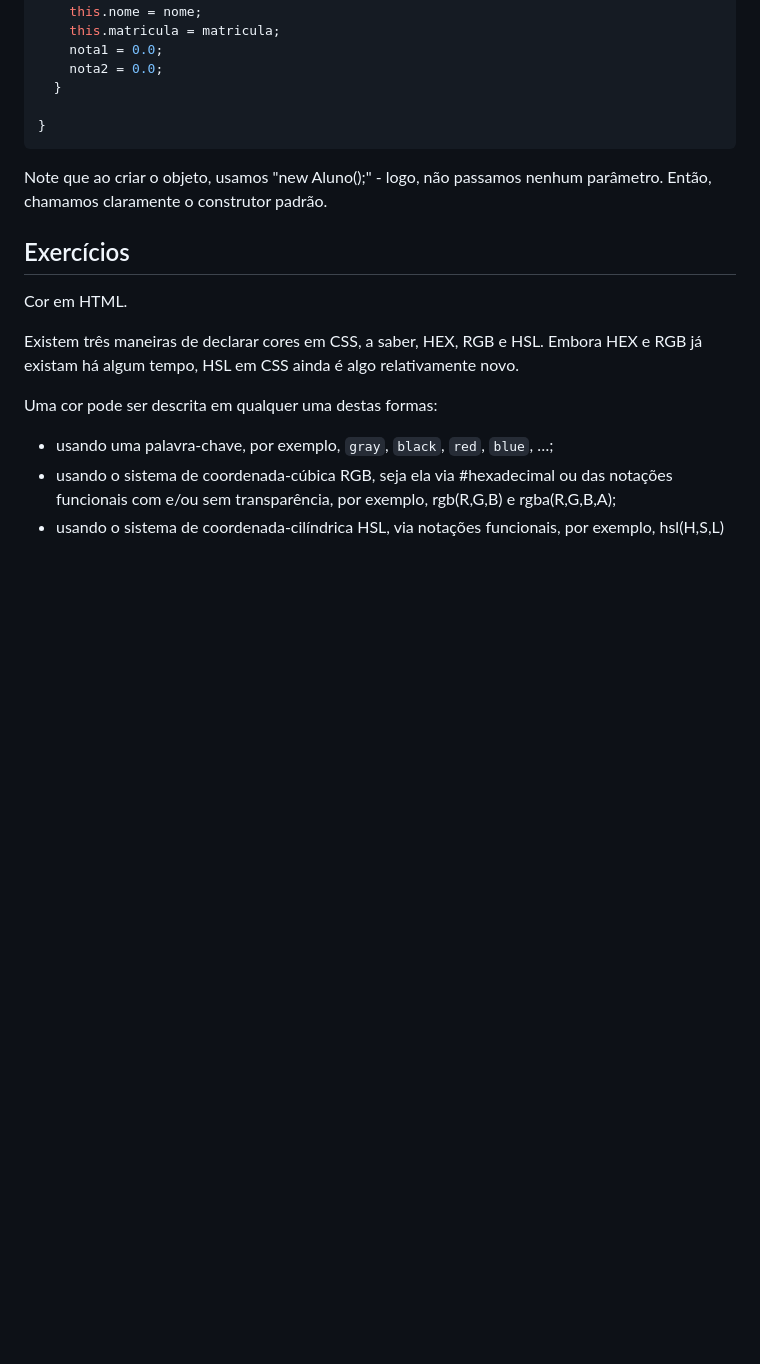
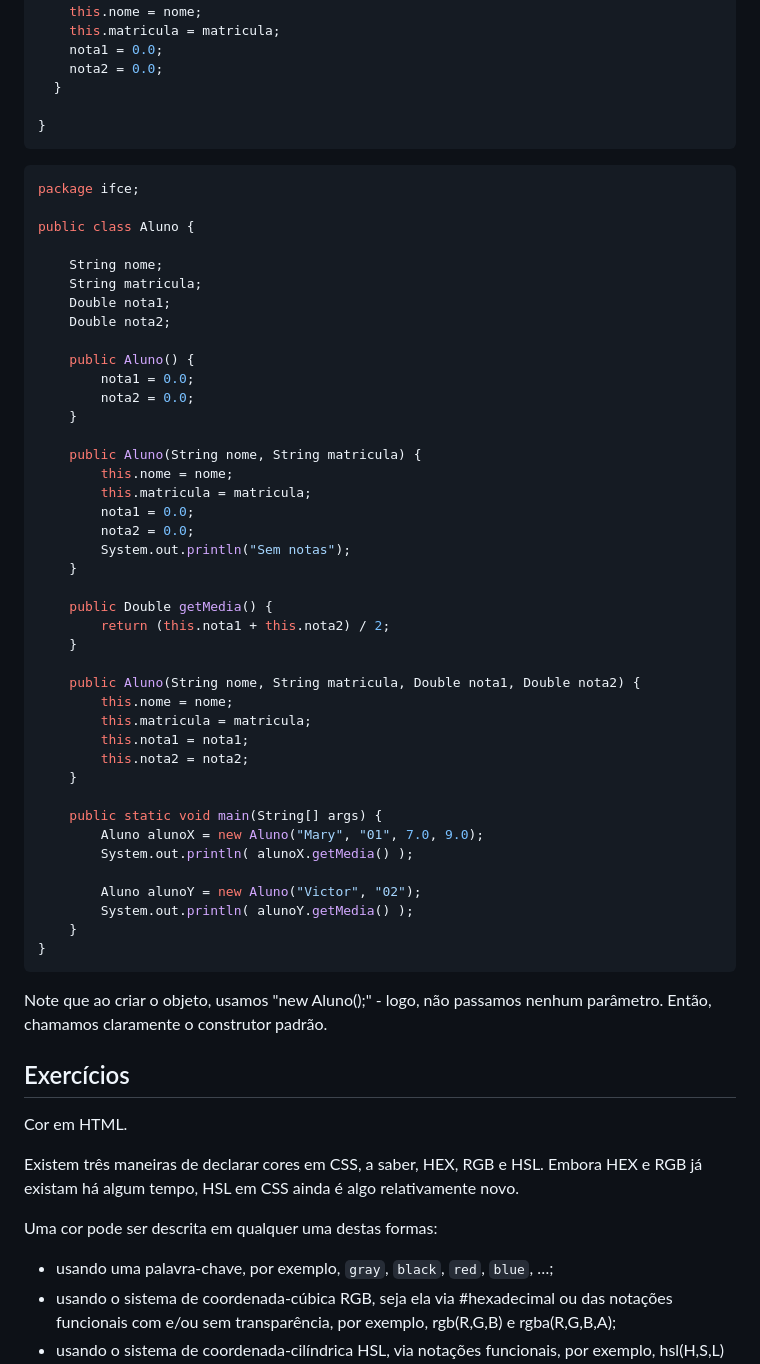
Before and after one commit to sauloafoliveira/ifce, a Markdown page: poo/basico.md, the part around the change. GitHub-like rendering; blank space fills up the shorter version.

````diff
--- a/poo/basico.md
+++ b/poo/basico.md
@@ -131,7 +131,49 @@ public class Aluno {
 }
 ```
 
+```java
+package ifce;
 
+public class Aluno {
+
+	String nome;
+	String matricula;
+	Double nota1;
+	Double nota2;
+
+	public Aluno() {
+		nota1 = 0.0;
+		nota2 = 0.0;
+	}
+
+	public Aluno(String nome, String matricula) {
+		this.nome = nome;
+		this.matricula = matricula;
+		nota1 = 0.0;
+		nota2 = 0.0;
+		System.out.println("Sem notas");
+	}
+
+	public Double getMedia() {
+		return (this.nota1 + this.nota2) / 2;
+	}
+
+	public Aluno(String nome, String matricula, Double nota1, Double nota2) {
+		this.nome = nome;
+		this.matricula = matricula;
+		this.nota1 = nota1;
+		this.nota2 = nota2;
+	}
+
+	public static void main(String[] args) {
+		Aluno alunoX = new Aluno("Mary", "01", 7.0, 9.0);
+		System.out.println( alunoX.getMedia() );
+
+		Aluno alunoY = new Aluno("Victor", "02");
+		System.out.println( alunoY.getMedia() );
+	}
+}
+```
 
 Note que ao criar o objeto, usamos "new Aluno();"  - logo, não passamos nenhum parâmetro. Então, chamamos claramente o construtor padrão.
 
````
